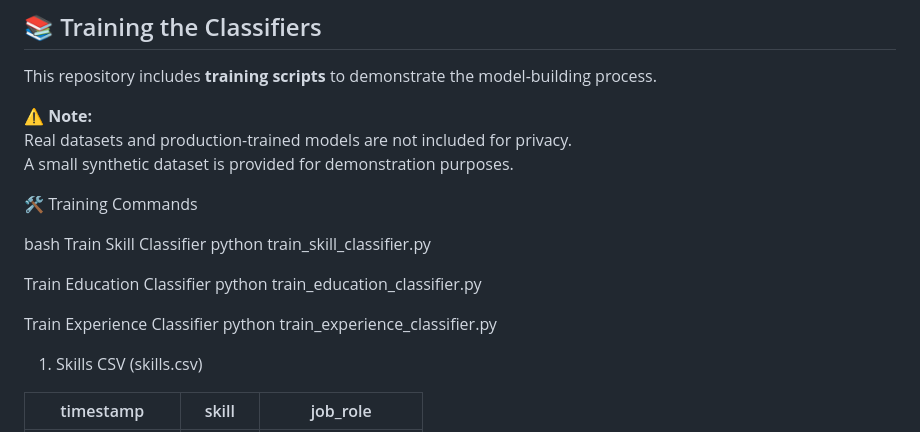
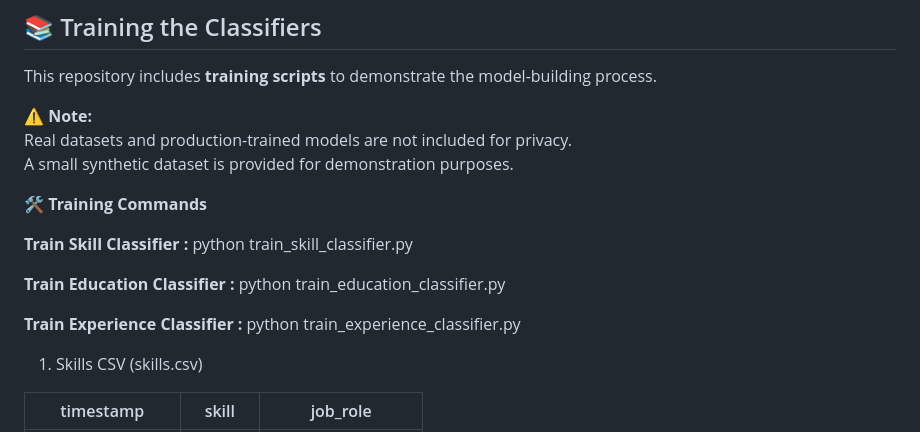
Before and after one commit to RuchiDissa/resume-classifier-ai, a Markdown page: README.md, the part around the change. GitHub-like rendering.

```diff
--- a/README.md
+++ b/README.md
@@ -63,16 +63,15 @@ This repository includes **training scripts** to demonstrate the model-building
 Real datasets and production-trained models are not included for privacy.
 A small synthetic dataset is provided for demonstration purposes.
 
-🛠️ Training Commands
+**🛠️ Training Commands**
 
-bash
-Train Skill Classifier
+**Train Skill Classifier :**
 python train_skill_classifier.py
 
-Train Education Classifier
+**Train Education Classifier :**
 python train_education_classifier.py
 
-Train Experience Classifier
+**Train Experience Classifier :**
 python train_experience_classifier.py
 
 1. Skills CSV (skills.csv)
```
